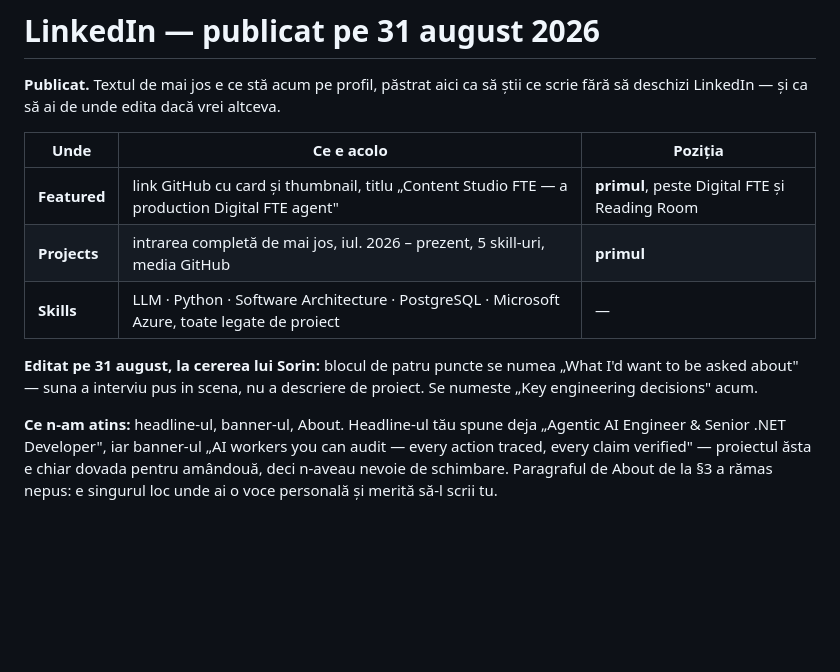
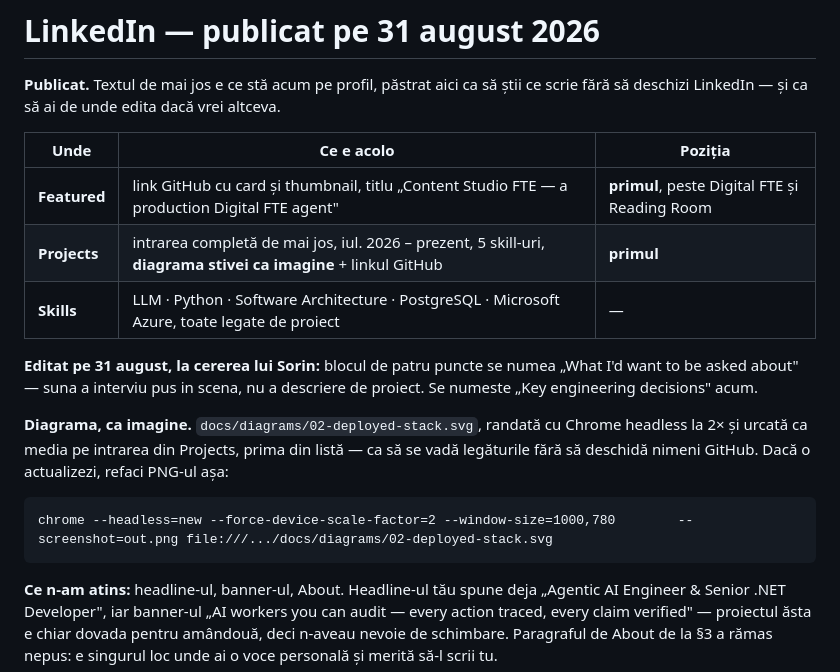
Before and after one commit to sorinLupaIonut/content-studio-fte, a Markdown page: plans/LINKEDIN.md, the part around the change. Drawn GitHub-style; blank space fills up the shorter version.

Commit message:
Diagrama stivei intra si pe LinkedIn, ca imagine
Pe intrarea din Projects, prima din lista de media, ca sa se vada legaturile
fara sa deschida nimeni GitHub: cine tine credentialele, cine n-are niciuna,
si care e singura piesa care atinge baza de date. Randata cu Chrome headless
la 2x din SVG-ul din repo, deci se reface dintr-o comanda daca desenul se
schimba - comanda e in plans/LINKEDIN.md.

Co-Authored-By: Claude Opus 5 <noreply@anthropic.com>

````diff
--- a/plans/LINKEDIN.md
+++ b/plans/LINKEDIN.md
@@ -6,12 +6,21 @@ scrie fără să deschizi LinkedIn — și ca să ai de unde edita dacă vrei al
 | Unde | Ce e acolo | Poziția |
 |---|---|---|
 | **Featured** | link GitHub cu card și thumbnail, titlu „Content Studio FTE — a production Digital FTE agent" | **primul**, peste Digital FTE și Reading Room |
-| **Projects** | intrarea completă de mai jos, iul. 2026 – prezent, 5 skill-uri, media GitHub | **primul** |
+| **Projects** | intrarea completă de mai jos, iul. 2026 – prezent, 5 skill-uri, **diagrama stivei ca imagine** + linkul GitHub | **primul** |
 | **Skills** | LLM · Python · Software Architecture · PostgreSQL · Microsoft Azure, toate legate de proiect | — |
 
 **Editat pe 31 august, la cererea lui Sorin:** blocul de patru puncte se numea
 „What I'd want to be asked about" — suna a interviu pus in scena, nu a
 descriere de proiect. Se numeste „Key engineering decisions" acum.
+
+**Diagrama, ca imagine.** `docs/diagrams/02-deployed-stack.svg`, randată cu
+Chrome headless la 2× și urcată ca media pe intrarea din Projects, prima din
+listă — ca să se vadă legăturile fără să deschidă nimeni GitHub. Dacă o
+actualizezi, refaci PNG-ul așa:
+
+```
+chrome --headless=new --force-device-scale-factor=2 --window-size=1000,780        --screenshot=out.png file:///.../docs/diagrams/02-deployed-stack.svg
+```
 
 **Ce n-am atins:** headline-ul, banner-ul, About. Headline-ul tău spune deja
 „Agentic AI Engineer & Senior .NET Developer", iar banner-ul „AI workers you can
````
